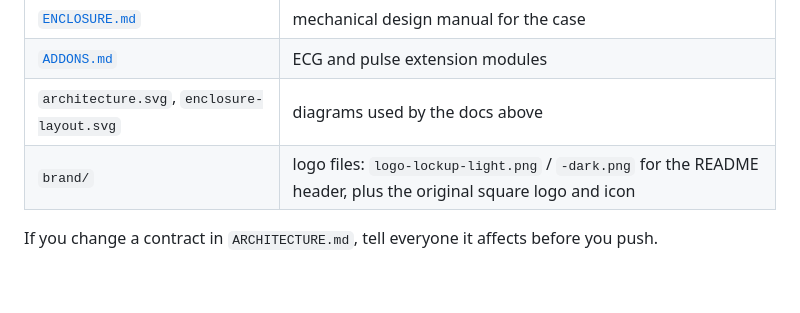
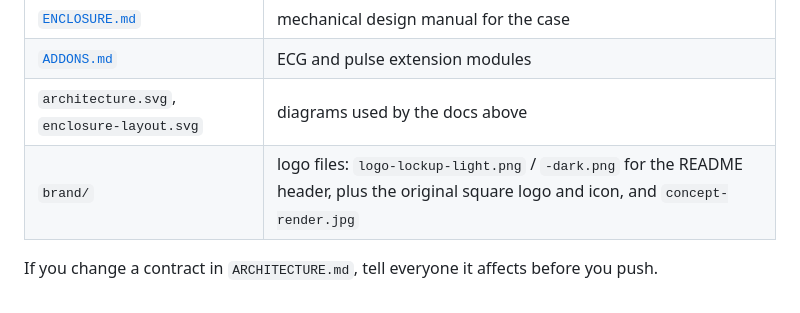
Before and after one commit to denis-furtuna/respirAI, a Markdown page: docs/README.md, the part around the change. Rendered like a GitHub page.

```diff
--- a/docs/README.md
+++ b/docs/README.md
@@ -9,6 +9,6 @@ Planning and design documents. Code-level docs live next to the code.
 | [`ENCLOSURE.md`](ENCLOSURE.md) | mechanical design manual for the case |
 | [`ADDONS.md`](ADDONS.md) | ECG and pulse extension modules |
 | `architecture.svg`, `enclosure-layout.svg` | diagrams used by the docs above |
-| `brand/` | logo files: `logo-lockup-light.png` / `-dark.png` for the README header, plus the original square logo and icon |
+| `brand/` | logo files: `logo-lockup-light.png` / `-dark.png` for the README header, plus the original square logo and icon, and `concept-render.jpg` |
 
 If you change a contract in `ARCHITECTURE.md`, tell everyone it affects before you push.
```
Also changed, not shown: README.md (+6 -0 lines), docs/brand/concept-render.jpg (added).
